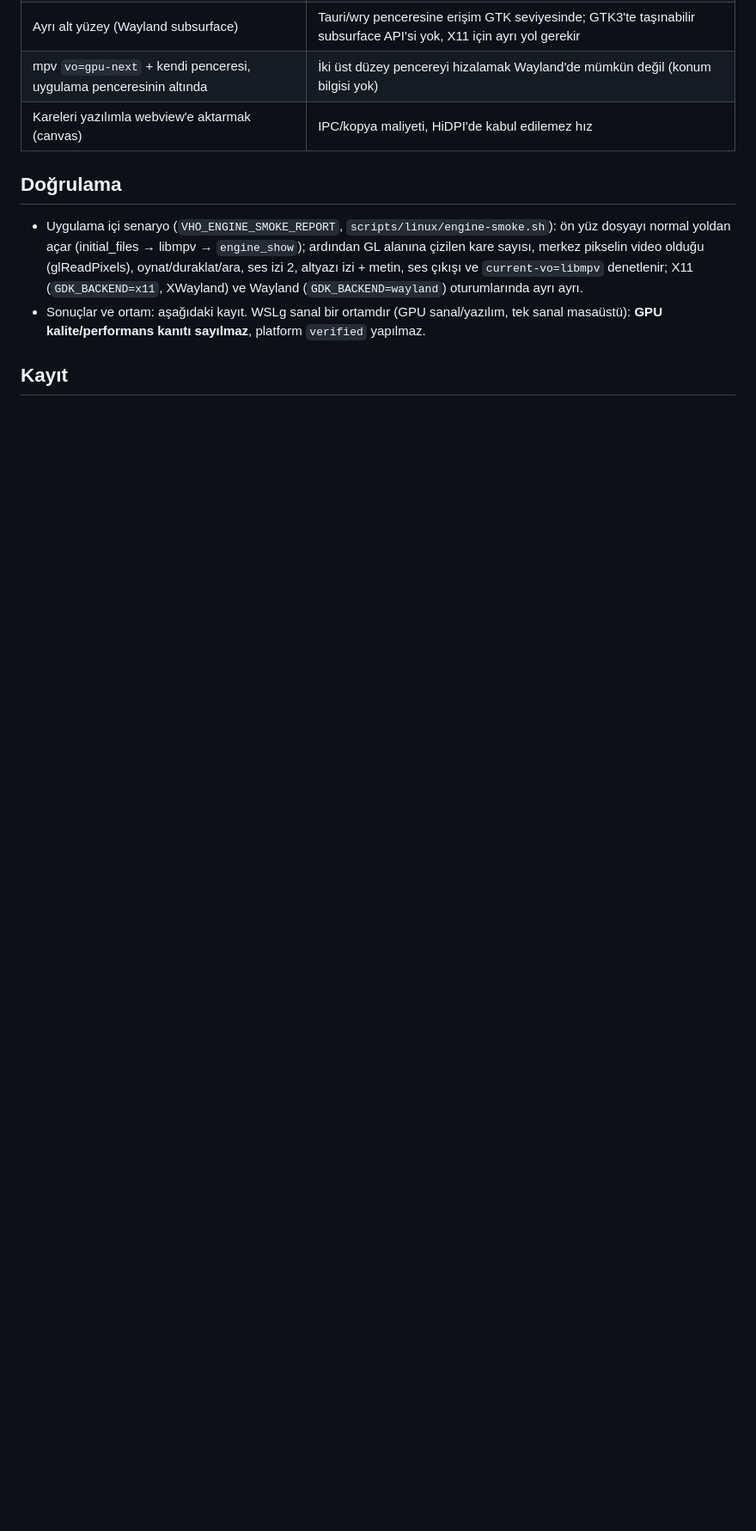
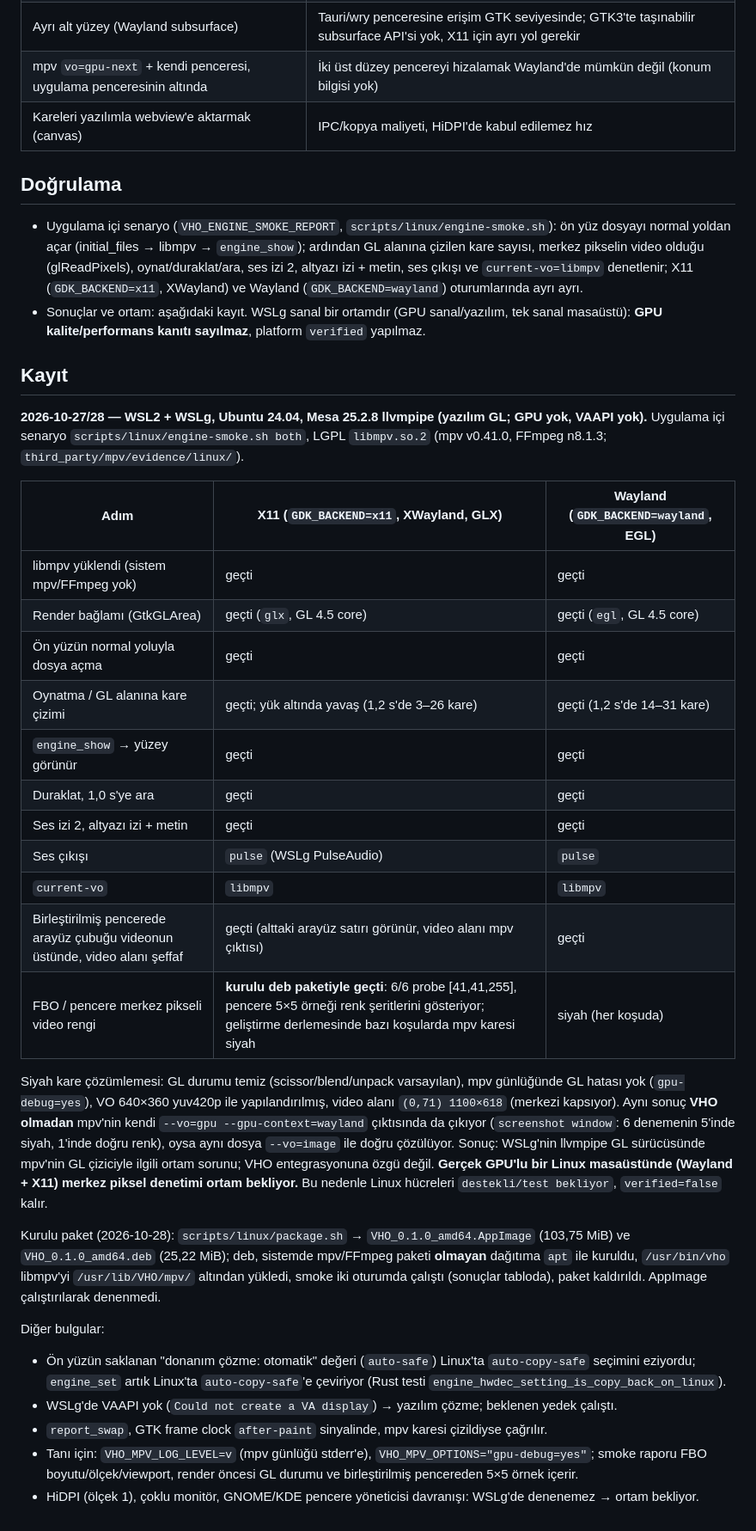
Before and after one commit to turkuazcode/hs-studio, a Markdown page: docs/adr/0002-linux-video-yuzeyi.md, the part around one of its changes. Shown at 86% size. Drawn GitHub-style; blank space fills up the shorter version.

```diff
--- a/docs/adr/0002-linux-video-yuzeyi.md
+++ b/docs/adr/0002-linux-video-yuzeyi.md
@@ -76,3 +76,41 @@ mpv `ao` otomatik: PipeWire (`pipewire`), PulseAudio (`pulse`), ALSA sırasıyla
 - Sonuçlar ve ortam: aşağıdaki kayıt. WSLg sanal bir ortamdır (GPU sanal/yazılım, tek sanal masaüstü): **GPU kalite/performans kanıtı sayılmaz**, platform `verified` yapılmaz.
 
 ## Kayıt
+
+**2026-10-27/28 — WSL2 + WSLg, Ubuntu 24.04, Mesa 25.2.8 llvmpipe (yazılım GL; GPU yok, VAAPI yok).** Uygulama içi
+senaryo `scripts/linux/engine-smoke.sh both`, LGPL `libmpv.so.2` (mpv v0.41.0, FFmpeg n8.1.3; `third_party/mpv/evidence/linux/`).
+
+| Adım | X11 (`GDK_BACKEND=x11`, XWayland, GLX) | Wayland (`GDK_BACKEND=wayland`, EGL) |
+|---|---|---|
+| libmpv yüklendi (sistem mpv/FFmpeg yok) | geçti | geçti |
+| Render bağlamı (GtkGLArea) | geçti (`glx`, GL 4.5 core) | geçti (`egl`, GL 4.5 core) |
+| Ön yüzün normal yoluyla dosya açma | geçti | geçti |
+| Oynatma / GL alanına kare çizimi | geçti; yük altında yavaş (1,2 s'de 3–26 kare) | geçti (1,2 s'de 14–31 kare) |
+| `engine_show` → yüzey görünür | geçti | geçti |
+| Duraklat, 1,0 s'ye ara | geçti | geçti |
+| Ses izi 2, altyazı izi + metin | geçti | geçti |
+| Ses çıkışı | `pulse` (WSLg PulseAudio) | `pulse` |
+| `current-vo` | `libmpv` | `libmpv` |
+| Birleştirilmiş pencerede arayüz çubuğu videonun üstünde, video alanı şeffaf | geçti (alttaki arayüz satırı görünür, video alanı mpv çıktısı) | geçti |
+| FBO / pencere merkez pikseli video rengi | **kurulu deb paketiyle geçti**: 6/6 probe [41,41,255], pencere 5×5 örneği renk şeritlerini gösteriyor; geliştirme derlemesinde bazı koşularda mpv karesi siyah | siyah (her koşuda) |
+
+Siyah kare çözümlemesi: GL durumu temiz (scissor/blend/unpack varsayılan), mpv günlüğünde GL hatası yok (`gpu-debug=yes`),
+VO 640×360 yuv420p ile yapılandırılmış, video alanı `(0,71) 1100×618` (merkezi kapsıyor). Aynı sonuç **VHO olmadan**
+mpv'nin kendi `--vo=gpu --gpu-context=wayland` çıktısında da çıkıyor (`screenshot window`: 6 denemenin 5'inde siyah,
+1'inde doğru renk), oysa aynı dosya `--vo=image` ile doğru çözülüyor. Sonuç: WSLg'nin llvmpipe GL sürücüsünde mpv'nin
+GL çiziciyle ilgili ortam sorunu; VHO entegrasyonuna özgü değil. **Gerçek GPU'lu bir Linux masaüstünde (Wayland + X11)
+merkez piksel denetimi ortam bekliyor.** Bu nedenle Linux hücreleri `destekli/test bekliyor`, `verified=false` kalır.
+
+Kurulu paket (2026-10-28): `scripts/linux/package.sh` → `VHO_0.1.0_amd64.AppImage` (103,75 MiB) ve
+`VHO_0.1.0_amd64.deb` (25,22 MiB); deb, sistemde mpv/FFmpeg paketi **olmayan** dağıtıma `apt` ile kuruldu, `/usr/bin/vho`
+libmpv'yi `/usr/lib/VHO/mpv/` altından yükledi, smoke iki oturumda çalıştı (sonuçlar tabloda), paket kaldırıldı.
+AppImage çalıştırılarak denenmedi.
+
+Diğer bulgular:
+- Ön yüzün saklanan "donanım çözme: otomatik" değeri (`auto-safe`) Linux'ta `auto-copy-safe` seçimini eziyordu;
+  `engine_set` artık Linux'ta `auto-copy-safe`'e çeviriyor (Rust testi `engine_hwdec_setting_is_copy_back_on_linux`).
+- WSLg'de VAAPI yok (`Could not create a VA display`) → yazılım çözme; beklenen yedek çalıştı.
+- `report_swap`, GTK frame clock `after-paint` sinyalinde, mpv karesi çizildiyse çağrılır.
+- Tanı için: `VHO_MPV_LOG_LEVEL=v` (mpv günlüğü stderr'e), `VHO_MPV_OPTIONS="gpu-debug=yes"`; smoke raporu FBO
+  boyutu/ölçek/viewport, render öncesi GL durumu ve birleştirilmiş pencereden 5×5 örnek içerir.
+- HiDPI (ölçek 1), çoklu monitör, GNOME/KDE pencere yöneticisi davranışı: WSLg'de denenemez → ortam bekliyor.
```
Also changed, not shown: other parts of docs/adr/0002-linux-video-yuzeyi.md (+1 -1 lines), docs/release/packaging.md (+26 -6 lines).
